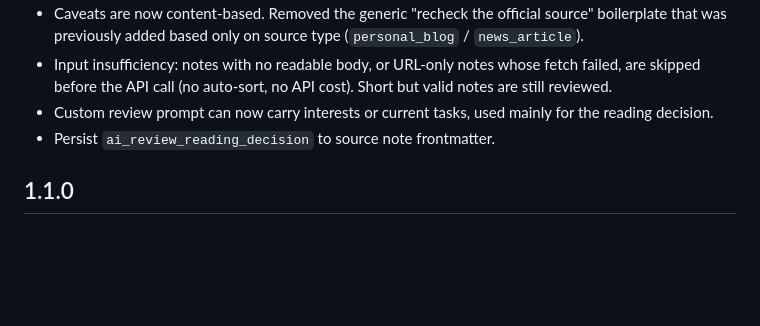
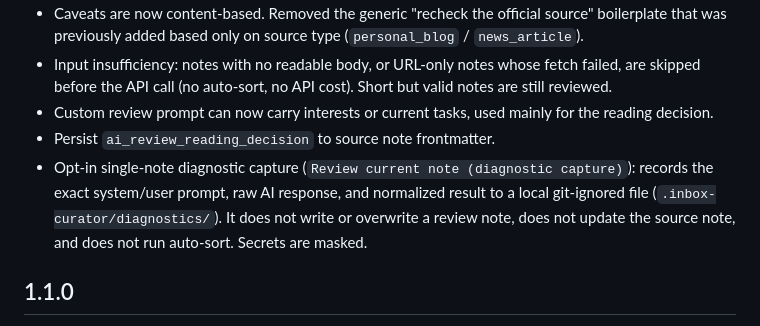
Before and after one commit to kzyiym/inbox-curator, a Markdown page: CHANGELOG.md, the part around the change. Drawn GitHub-style; blank space fills up the shorter version.

```diff
--- a/CHANGELOG.md
+++ b/CHANGELOG.md
@@ -10,6 +10,7 @@
 - Input insufficiency: notes with no readable body, or URL-only notes whose fetch failed, are skipped before the API call (no auto-sort, no API cost). Short but valid notes are still reviewed.
 - Custom review prompt can now carry interests or current tasks, used mainly for the reading decision.
 - Persist `ai_review_reading_decision` to source note frontmatter.
+- Opt-in single-note diagnostic capture (`Review current note (diagnostic capture)`): records the exact system/user prompt, raw AI response, and normalized result to a local git-ignored file (`.inbox-curator/diagnostics/`). It does not write or overwrite a review note, does not update the source note, and does not run auto-sort. Secrets are masked.
 
 ## 1.1.0
 
```
Also changed, not shown: README.md (+1 -0 lines).
